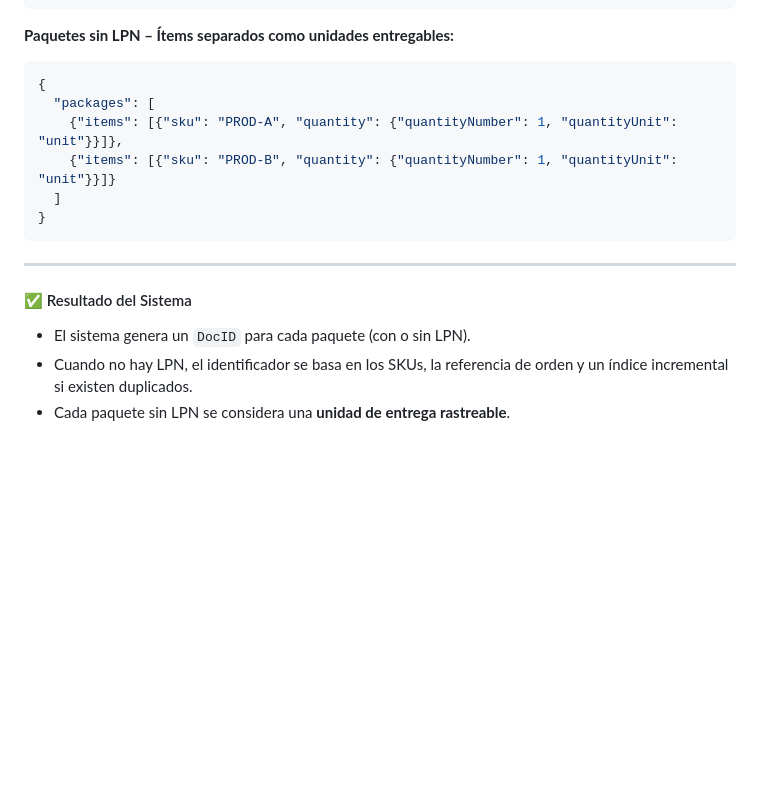
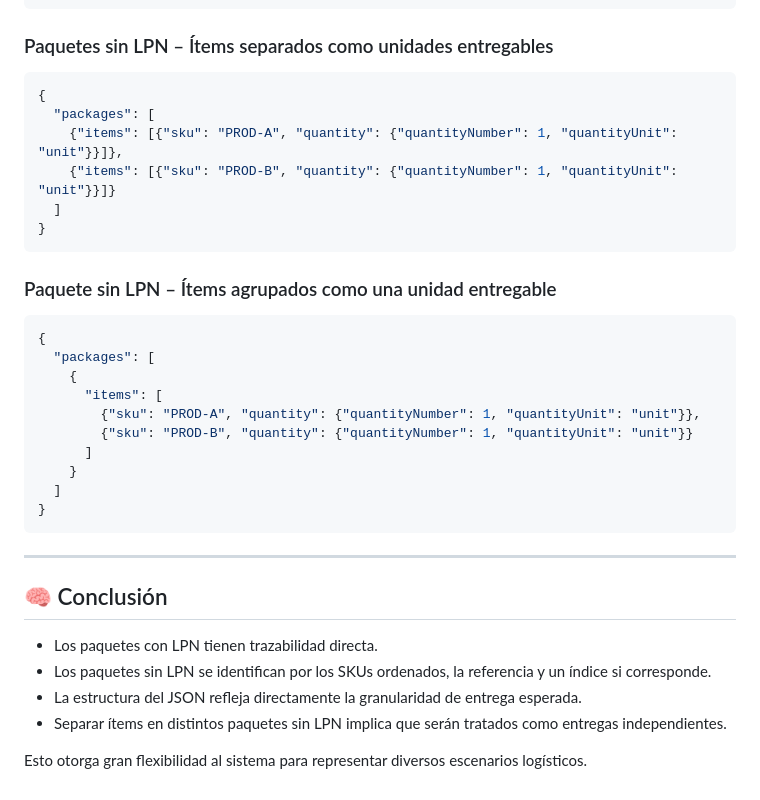
Before and after one commit to Ignaciojeria/transport-app, a Markdown page: README.MD, the part around the change printed below. Rendered like a GitHub page; blank space fills up the shorter version.

````diff
--- a/README.MD
+++ b/README.MD
@@ -162,7 +127,7 @@ Este enfoque garantiza que cada paquete sin LPN tenga un identificador único, i
 }
 ```
 
-**Paquetes sin LPN – Ítems separados como unidades entregables:**
+### Paquetes sin LPN – Ítems separados como unidades entregables
 
 ```json
 {
@@ -173,10 +138,28 @@ Este enfoque garantiza que cada paquete sin LPN tenga un identificador único, i
 }
 ```
 
+### Paquete sin LPN – Ítems agrupados como una unidad entregable
+
+```json
+{
+  "packages": [
+    {
+      "items": [
+        {"sku": "PROD-A", "quantity": {"quantityNumber": 1, "quantityUnit": "unit"}},
+        {"sku": "PROD-B", "quantity": {"quantityNumber": 1, "quantityUnit": "unit"}}
+      ]
+    }
+  ]
+}
+```
+
 ---
 
-#### ✅ Resultado del Sistema
+## 🧠 Conclusión
 
-* El sistema genera un `DocID` para cada paquete (con o sin LPN).
-* Cuando no hay LPN, el identificador se basa en los SKUs, la referencia de orden y un índice incremental si existen duplicados.
-* Cada paquete sin LPN se considera una **unidad de entrega rastreable**.
+* Los paquetes con LPN tienen trazabilidad directa.
+* Los paquetes sin LPN se identifican por los SKUs ordenados, la referencia y un índice si corresponde.
+* La estructura del JSON refleja directamente la granularidad de entrega esperada.
+* Separar ítems en distintos paquetes sin LPN implica que serán tratados como entregas independientes.
+
+Esto otorga gran flexibilidad al sistema para representar diversos escenarios logísticos.
````
Also changed, not shown: other parts of README.MD (+92 -127 lines).
